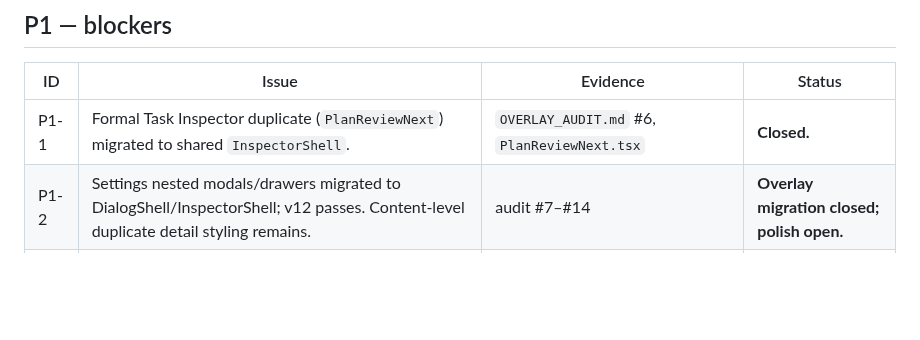
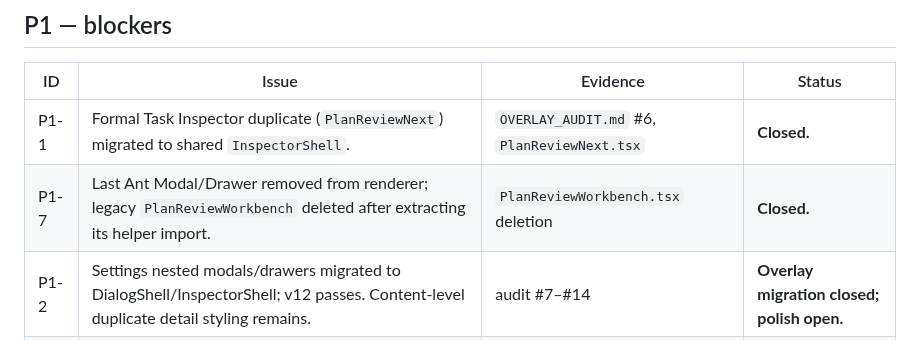
Before and after one commit to l541402398/ObjectOS, a Markdown page: docs/next-ui/OPEN_ISSUES.md, the part around the change. Rendered like a GitHub page; blank space fills up the shorter version.

```diff
--- a/docs/next-ui/OPEN_ISSUES.md
+++ b/docs/next-ui/OPEN_ISSUES.md
@@ -16,6 +16,7 @@ Severity: P0 data/business loss, P1 migration blocker, P2 quality, P3 polish.
 | ID | Issue | Evidence | Status |
 |---|---|---|---|
 | P1-1 | Formal Task Inspector duplicate (`PlanReviewNext`) migrated to shared `InspectorShell`. | `OVERLAY_AUDIT.md` #6, `PlanReviewNext.tsx` | **Closed.** |
+| P1-7 | Last Ant Modal/Drawer removed from renderer; legacy `PlanReviewWorkbench` deleted after extracting its helper import. | `PlanReviewWorkbench.tsx` deletion | **Closed.** |
 | P1-2 | Settings nested modals/drawers migrated to DialogShell/InspectorShell; v12 passes. Content-level duplicate detail styling remains. | audit #7–#14 | **Overlay migration closed; polish open.** |
 | P1-3 | Task Board Drawer + create/edit/acceptance migrated to InspectorShell / DialogShell; page composition still legacy. | audit #15–#18 | **Overlay migration closed; page IA open.** |
 | P1-4 | `AppLayout` is Ant-based (`@projectos/ui`, Ant dropdown/tooltip/badge); page migration must preserve bootstrap/navigation/command shortcuts. | `components/AppLayout.tsx` | Open. |
```
Also changed, not shown: docs/next-ui/MIGRATION_PROGRESS.md (+13 -0 lines), docs/next-ui/screens/plan-workbench.png (added), 4 other files.
